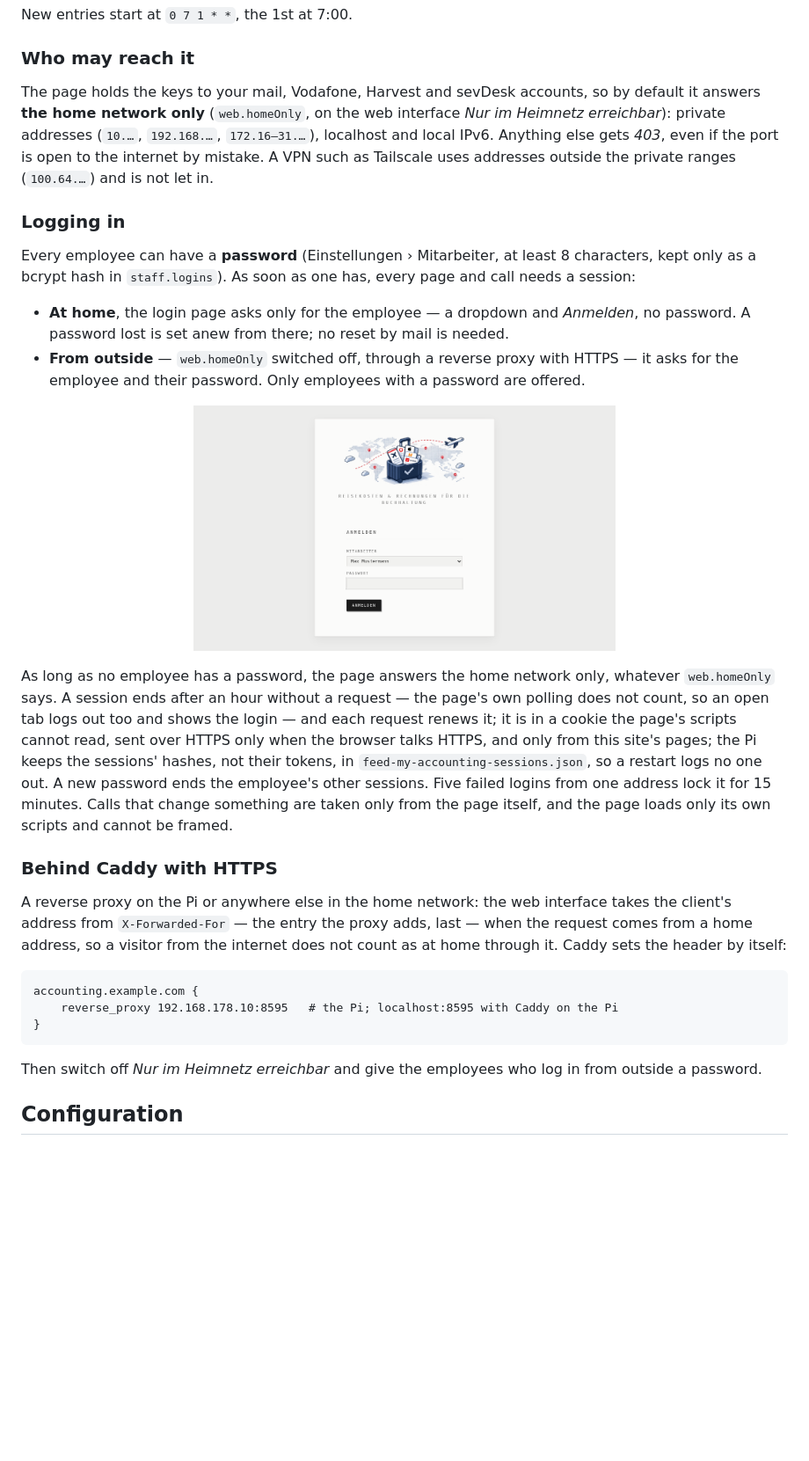
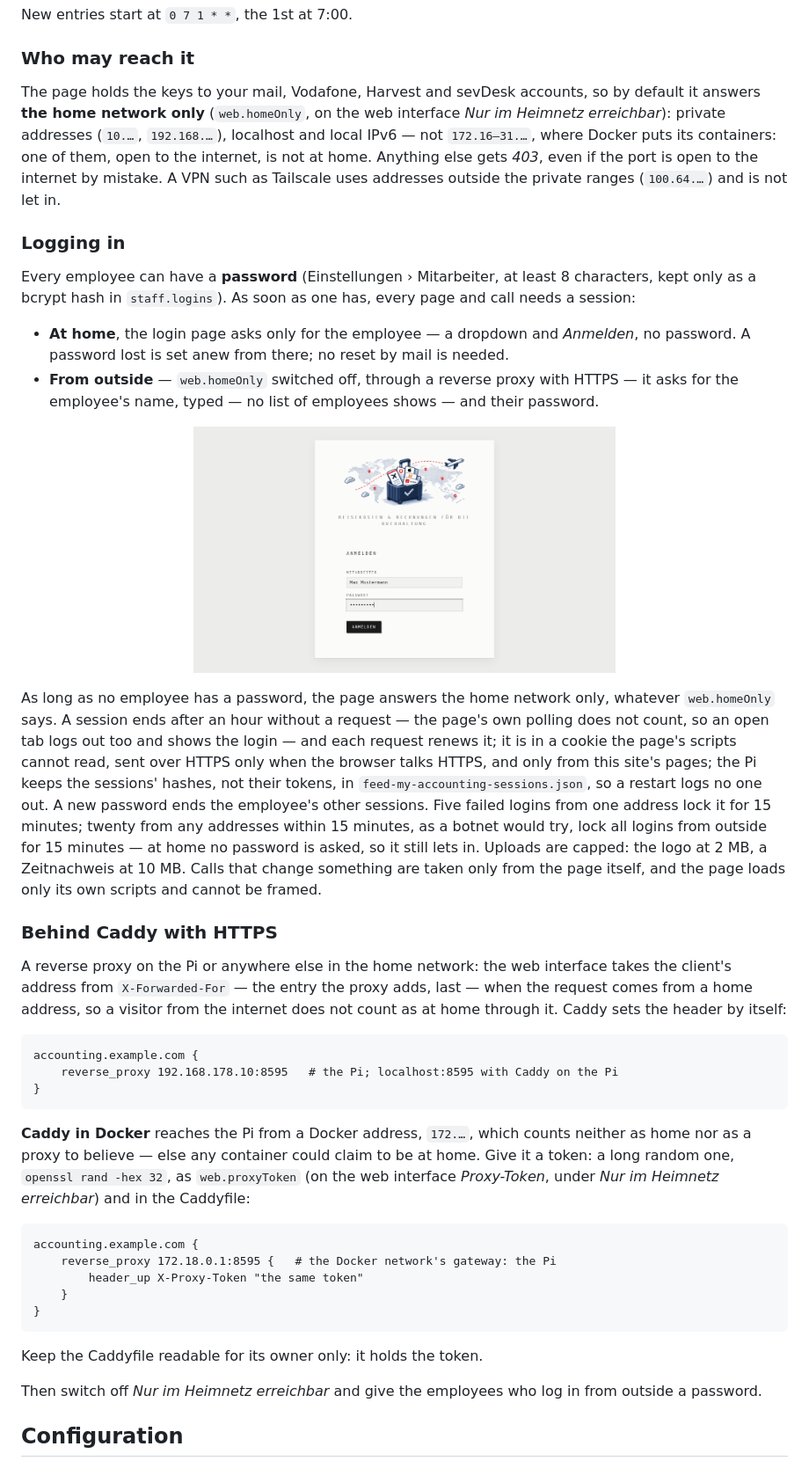
Before and after one commit to rummeyer/feed-my-accounting, a Markdown page: README.md, the part around one of its changes. Shown at 88% size. Rendered like a GitHub page; pictures changed too: docs/login.png; blank space fills up the shorter version.

````diff
--- a/README.md
+++ b/README.md
@@ -152,12 +152,12 @@ New entries start at `0 7 1 * *`, the 1st at 7:00.
 
 ### Who may reach it
 
-The page holds the keys to your mail, Vodafone, Harvest and sevDesk accounts, so by default it answers **the home network only** (`web.homeOnly`, on the web interface *Nur im Heimnetz erreichbar*): private addresses (`10.…`, `192.168.…`, `172.16–31.…`), localhost and local IPv6. Anything else gets *403*, even if the port is open to the internet by mistake. A VPN such as Tailscale uses addresses outside the private ranges (`100.64.…`) and is not let in.
+The page holds the keys to your mail, Vodafone, Harvest and sevDesk accounts, so by default it answers **the home network only** (`web.homeOnly`, on the web interface *Nur im Heimnetz erreichbar*): private addresses (`10.…`, `192.168.…`), localhost and local IPv6 — not `172.16–31.…`, where Docker puts its containers: one of them, open to the internet, is not at home. Anything else gets *403*, even if the port is open to the internet by mistake. A VPN such as Tailscale uses addresses outside the private ranges (`100.64.…`) and is not let in.
 
 ### Logging in
 
 Every employee can have a **password** (Einstellungen › Mitarbeiter, at least 8 characters, kept only as a bcrypt hash in `staff.logins`). As soon as one has, every page and call needs a session:
 
 - **At home**, the login page asks only for the employee — a dropdown and *Anmelden*, no password. A password lost is set anew from there; no reset by mail is needed.
-- **From outside** — `web.homeOnly` switched off, through a reverse proxy with HTTPS — it asks for the employee and their password. Only employees with a password are offered.
+- **From outside** — `web.homeOnly` switched off, through a reverse proxy with HTTPS — it asks for the employee's name, typed — no list of employees shows — and their password.
 
@@ -165,5 +165,5 @@ Every employee can have a **password** (Einstellungen › Mitarbeiter, at least
 
-As long as no employee has a password, the page answers the home network only, whatever `web.homeOnly` says. A session ends after an hour without a request — the page's own polling does not count, so an open tab logs out too and shows the login — and each request renews it; it is in a cookie the page's scripts cannot read, sent over HTTPS only when the browser talks HTTPS, and only from this site's pages; the Pi keeps the sessions' hashes, not their tokens, in `feed-my-accounting-sessions.json`, so a restart logs no one out. A new password ends the employee's other sessions. Five failed logins from one address lock it for 15 minutes. Calls that change something are taken only from the page itself, and the page loads only its own scripts and cannot be framed.
+As long as no employee has a password, the page answers the home network only, whatever `web.homeOnly` says. A session ends after an hour without a request — the page's own polling does not count, so an open tab logs out too and shows the login — and each request renews it; it is in a cookie the page's scripts cannot read, sent over HTTPS only when the browser talks HTTPS, and only from this site's pages; the Pi keeps the sessions' hashes, not their tokens, in `feed-my-accounting-sessions.json`, so a restart logs no one out. A new password ends the employee's other sessions. Five failed logins from one address lock it for 15 minutes; twenty from any addresses within 15 minutes, as a botnet would try, lock all logins from outside for 15 minutes — at home no password is asked, so it still lets in. Uploads are capped: the logo at 2 MB, a Zeitnachweis at 10 MB. Calls that change something are taken only from the page itself, and the page loads only its own scripts and cannot be framed.
 
 ### Behind Caddy with HTTPS
 
@@ -174,6 +174,18 @@ accounting.example.com {
 	reverse_proxy 192.168.178.10:8595   # the Pi; localhost:8595 with Caddy on the Pi
 }
 ```
+
+**Caddy in Docker** reaches the Pi from a Docker address, `172.…`, which counts neither as home nor as a proxy to believe — else any container could claim to be at home. Give it a token: a long random one, `openssl rand -hex 32`, as `web.proxyToken` (on the web interface *Proxy-Token*, under *Nur im Heimnetz erreichbar*) and in the Caddyfile:
+
+```
+accounting.example.com {
+	reverse_proxy 172.18.0.1:8595 {   # the Docker network's gateway: the Pi
+		header_up X-Proxy-Token "the same token"
+	}
+}
+```
+
+Keep the Caddyfile readable for its owner only: it holds the token.
 
 Then switch off *Nur im Heimnetz erreichbar* and give the employees who log in from outside a password.
 
````
Also changed, not shown: other parts of README.md (+1 -1 lines), CHANGELOG.md (+7 -0 lines), 8 other files.
